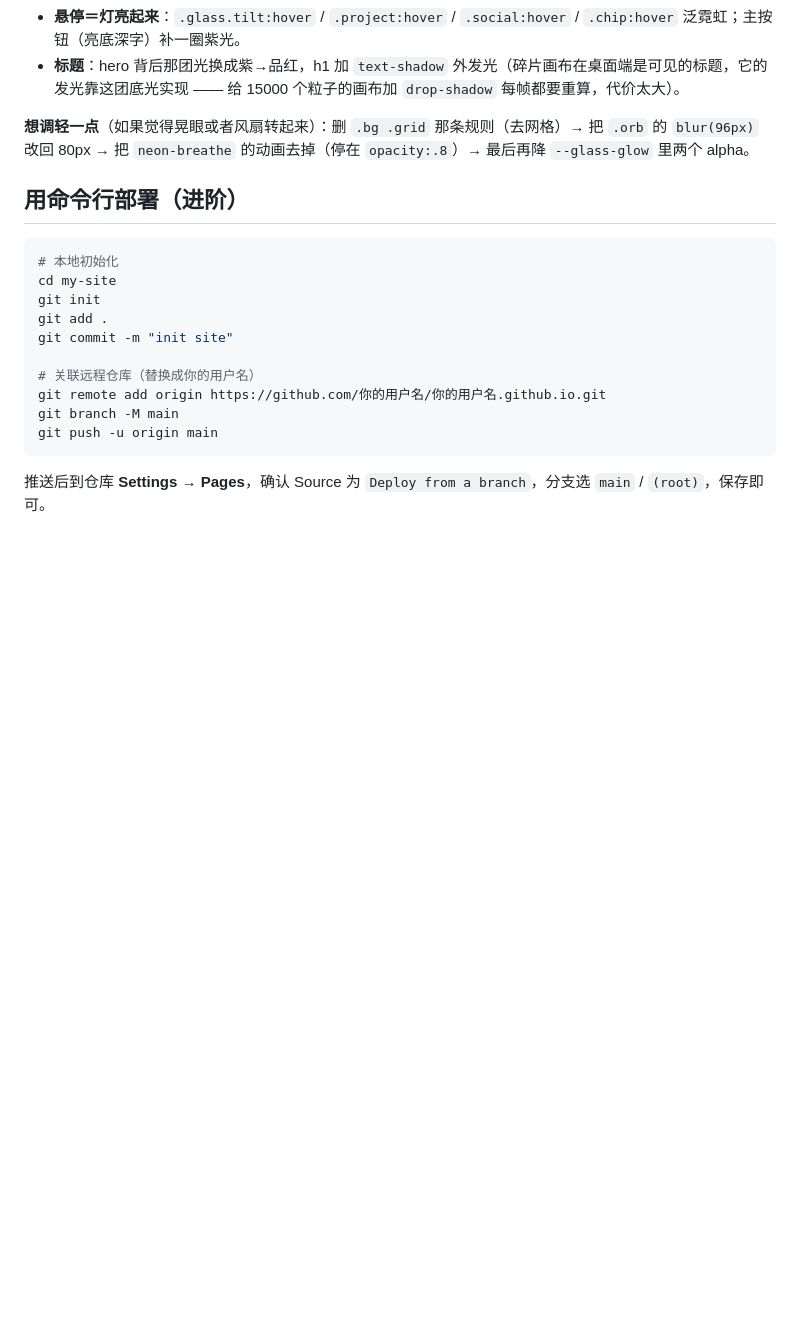
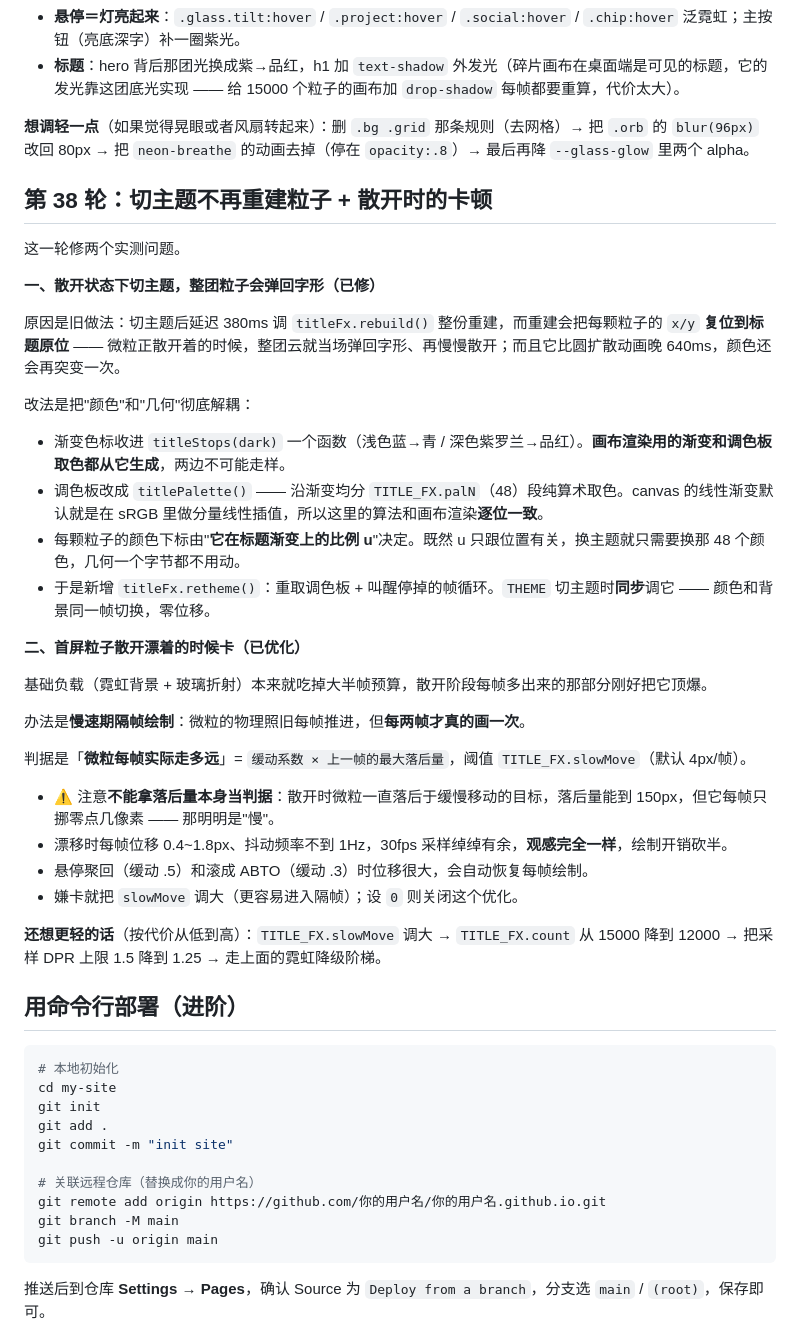
Before and after one commit to abto-467/abto-467.github.io, a Markdown page: README.md, the part around the change. GitHub-like rendering; blank space fills up the shorter version.

Commit message:
README：补第 38 轮（切主题不重建粒子 / 慢速期隔帧绘制）

````diff
--- a/README.md
+++ b/README.md
@@ -356,6 +356,36 @@ translate3d(x,y,0) scale(defCur.x × bumpCur, defCur.y × bumpCur)
 
 **想调轻一点**（如果觉得晃眼或者风扇转起来）：删 `.bg .grid` 那条规则（去网格）→ 把 `.orb` 的 `blur(96px)` 改回 80px → 把 `neon-breathe` 的动画去掉（停在 `opacity:.8`）→ 最后再降 `--glass-glow` 里两个 alpha。
 
+## 第 38 轮：切主题不再重建粒子 + 散开时的卡顿
+
+这一轮修两个实测问题。
+
+**一、散开状态下切主题，整团粒子会弹回字形（已修）**
+
+原因是旧做法：切主题后延迟 380ms 调 `titleFx.rebuild()` 整份重建，而重建会把每颗粒子的 `x/y` **复位到标题原位** —— 微粒正散开着的时候，整团云就当场弹回字形、再慢慢散开；而且它比圆扩散动画晚 640ms，颜色还会再突变一次。
+
+改法是把"颜色"和"几何"彻底解耦：
+
+- 渐变色标收进 `titleStops(dark)` 一个函数（浅色蓝→青 / 深色紫罗兰→品红）。**画布渲染用的渐变和调色板取色都从它生成**，两边不可能走样。
+- 调色板改成 `titlePalette()` —— 沿渐变均分 `TITLE_FX.palN`（48）段纯算术取色。canvas 的线性渐变默认就是在 sRGB 里做分量线性插值，所以这里的算法和画布渲染**逐位一致**。
+- 每颗粒子的颜色下标由"**它在标题渐变上的比例 u**"决定。既然 u 只跟位置有关，换主题就只需要换那 48 个颜色，几何一个字节都不用动。
+- 于是新增 `titleFx.retheme()`：重取调色板 + 叫醒停掉的帧循环。`THEME` 切主题时**同步**调它 —— 颜色和背景同一帧切换，零位移。
+
+**二、首屏粒子散开漂着的时候卡（已优化）**
+
+基础负载（霓虹背景 + 玻璃折射）本来就吃掉大半帧预算，散开阶段每帧多出来的那部分刚好把它顶爆。
+
+办法是**慢速期隔帧绘制**：微粒的物理照旧每帧推进，但**每两帧才真的画一次**。
+
+判据是「**微粒每帧实际走多远**」= `缓动系数 × 上一帧的最大落后量`，阈值 `TITLE_FX.slowMove`（默认 4px/帧）。
+
+- ⚠️ 注意**不能拿落后量本身当判据**：散开时微粒一直落后于缓慢移动的目标，落后量能到 150px，但它每帧只挪零点几像素 —— 那明明是"慢"。
+- 漂移时每帧位移 0.4~1.8px、抖动频率不到 1Hz，30fps 采样绰绰有余，**观感完全一样**，绘制开销砍半。
+- 悬停聚回（缓动 .5）和滚成 ABTO（缓动 .3）时位移很大，会自动恢复每帧绘制。
+- 嫌卡就把 `slowMove` 调大（更容易进入隔帧）；设 `0` 则关闭这个优化。
+
+**还想更轻的话**（按代价从低到高）：`TITLE_FX.slowMove` 调大 → `TITLE_FX.count` 从 15000 降到 12000 → 把采样 DPR 上限 1.5 降到 1.25 → 走上面的霓虹降级阶梯。
+
 ## 用命令行部署（进阶）
 
 ```bash
````
